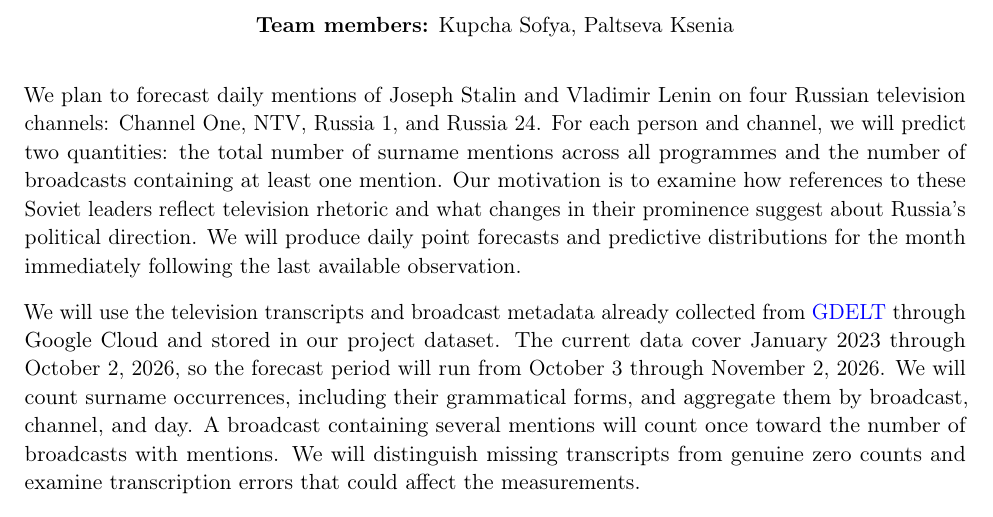
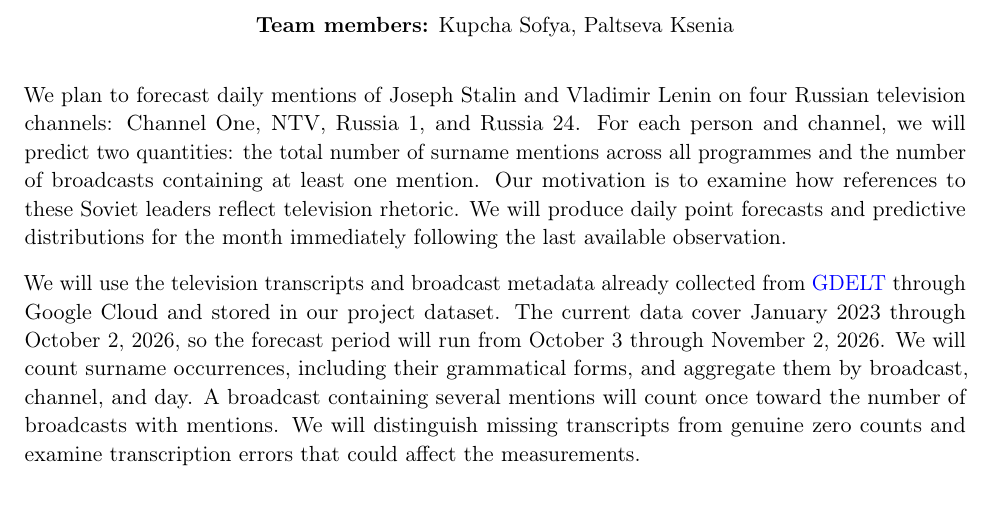
Before and after one commit to kupchaso/stalin-lenin-tv-forecasting, a LaTeX document (output/proposal/forecasting_proposal.tex): part of the page, cut so that both start at the same text. Compiled offline with pdfLaTeX.

Commit message:
Update forecasting_proposal.tex

```diff
--- a/output/proposal/forecasting_proposal.tex
+++ b/output/proposal/forecasting_proposal.tex
@@ -21,7 +21,7 @@ on Russian Television}
 \textbf{Team members:} Kupcha Sofya, Paltseva Ksenia
 \end{center}
 
-We plan to forecast daily mentions of Joseph Stalin and Vladimir Lenin on four Russian television channels: Channel One, NTV, Russia 1, and Russia 24. For each person and channel, we will predict two quantities: the total number of surname mentions across all programmes and the number of broadcasts containing at least one mention. Our motivation is to examine how references to these Soviet leaders reflect television rhetoric and what changes in their prominence suggest about Russia's political direction. We will produce daily point forecasts and predictive distributions for the month immediately following the last available observation.
+We plan to forecast daily mentions of Joseph Stalin and Vladimir Lenin on four Russian television channels: Channel One, NTV, Russia 1, and Russia 24. For each person and channel, we will predict two quantities: the total number of surname mentions across all programmes and the number of broadcasts containing at least one mention. Our motivation is to examine how references to these Soviet leaders reflect television rhetoric. We will produce daily point forecasts and predictive distributions for the month immediately following the last available observation.
 
 We will use the television transcripts and broadcast metadata already collected from \href{https://gdeltproject.org/}{GDELT} through Google Cloud and stored in our project dataset. The current data cover January 2023 through October 2, 2026, so the forecast period will run from October 3 through November 2, 2026. We will count surname occurrences, including their grammatical forms, and aggregate them by broadcast, channel, and day. A broadcast containing several mentions will count once toward the number of broadcasts with mentions. We will distinguish missing transcripts from genuine zero counts and examine transcription errors that could affect the measurements.
 
```
